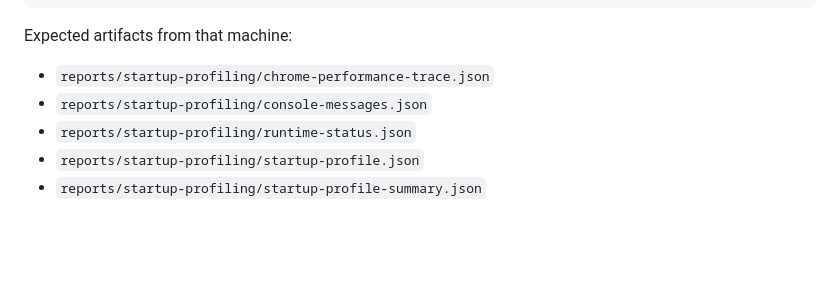
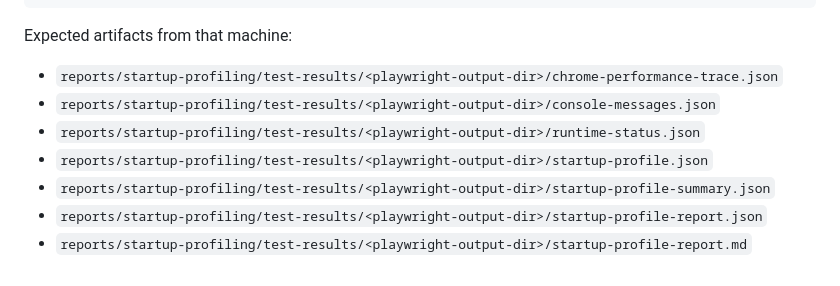
Before and after one commit to helionaut/minecraft-clone, a Markdown page: docs/ENVIRONMENT.md, the part around the change. GitHub-like rendering; blank space fills up the shorter version.

Commit message:
Clarify HEL-142 profiling artifact paths

```diff
--- a/docs/ENVIRONMENT.md
+++ b/docs/ENVIRONMENT.md
@@ -114,8 +114,10 @@ npm run profile:webgpu-startup
 
 Expected artifacts from that machine:
 
-- `reports/startup-profiling/chrome-performance-trace.json`
-- `reports/startup-profiling/console-messages.json`
-- `reports/startup-profiling/runtime-status.json`
-- `reports/startup-profiling/startup-profile.json`
-- `reports/startup-profiling/startup-profile-summary.json`
+- `reports/startup-profiling/test-results/<playwright-output-dir>/chrome-performance-trace.json`
+- `reports/startup-profiling/test-results/<playwright-output-dir>/console-messages.json`
+- `reports/startup-profiling/test-results/<playwright-output-dir>/runtime-status.json`
+- `reports/startup-profiling/test-results/<playwright-output-dir>/startup-profile.json`
+- `reports/startup-profiling/test-results/<playwright-output-dir>/startup-profile-summary.json`
+- `reports/startup-profiling/test-results/<playwright-output-dir>/startup-profile-report.json`
+- `reports/startup-profiling/test-results/<playwright-output-dir>/startup-profile-report.md`
```
Also changed, not shown: docs/RESEARCH.md (+3 -1 lines).
